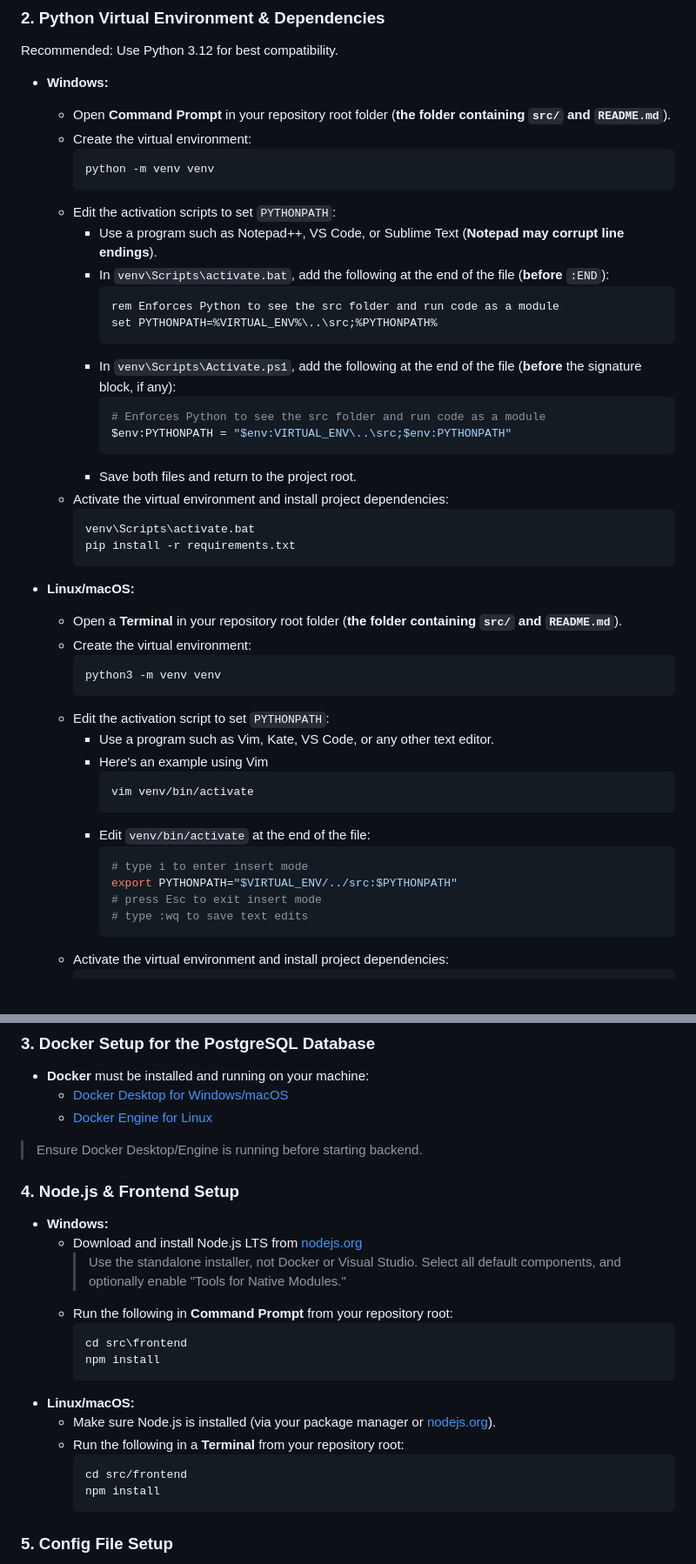
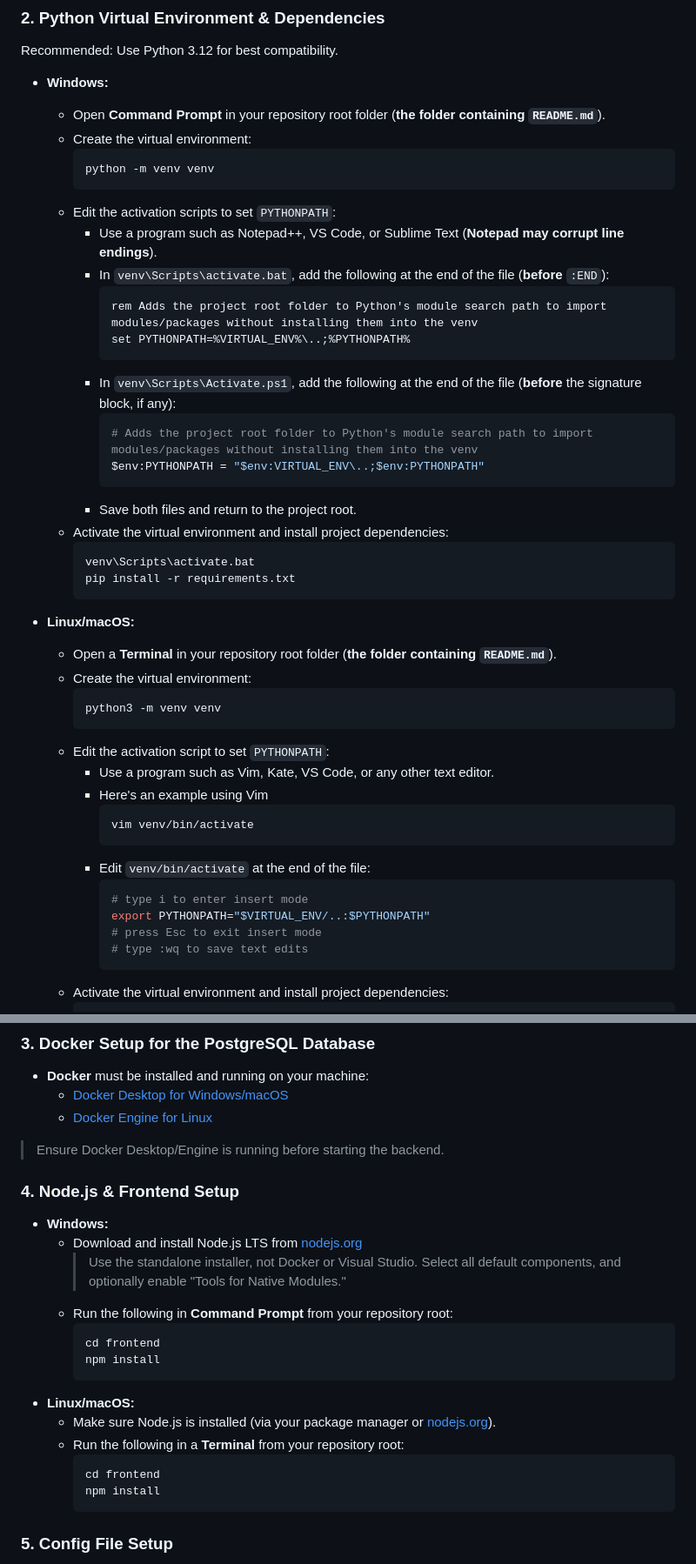
Before and after one commit to Hotwheels024568/CECS-Co-op-Portal, a Markdown page: README.md, 2 parts joined by grey strips. Shown at 87% size. Rendered like a GitHub page; blank space fills up the shorter version.

```diff
--- a/README.md
+++ b/README.md
@@ -85,7 +85,7 @@ cd CECS-Co-op-Portal
 Recommended: Use Python 3.12 for best compatibility.
 
 - **Windows:**
-  - Open **Command Prompt** in your repository root folder (**the folder containing `src/` and `README.md`**).
+  - Open **Command Prompt** in your repository root folder (**the folder containing `README.md`**).
   - Create the virtual environment:
     ~~~bat
     python -m venv venv
@@ -94,13 +94,13 @@ Recommended: Use Python 3.12 for best compatibility.
     - Use a program such as Notepad++, VS Code, or Sublime Text (**Notepad may corrupt line endings**).
     - In `venv\Scripts\activate.bat`, add the following at the end of the file (**before** `:END`):
       ~~~bat
-      rem Enforces Python to see the src folder and run code as a module
-      set PYTHONPATH=%VIRTUAL_ENV%\..\src;%PYTHONPATH%
+      rem Adds the project root folder to Python's module search path to import modules/packages without installing them into the venv
+      set PYTHONPATH=%VIRTUAL_ENV%\..;%PYTHONPATH%
       ~~~
     - In `venv\Scripts\Activate.ps1`, add the following at the end of the file (**before** the signature block, if any):
       ~~~powershell
-      # Enforces Python to see the src folder and run code as a module
-      $env:PYTHONPATH = "$env:VIRTUAL_ENV\..\src;$env:PYTHONPATH"
+      # Adds the project root folder to Python's module search path to import modules/packages without installing them into the venv
+      $env:PYTHONPATH = "$env:VIRTUAL_ENV\..;$env:PYTHONPATH"
       ~~~
     - Save both files and return to the project root.
   - Activate the virtual environment and install project dependencies:
@@ -110,7 +110,7 @@ Recommended: Use Python 3.12 for best compatibility.
     ~~~
 
 - **Linux/macOS:**
-  - Open a **Terminal** in your repository root folder (**the folder containing `src/` and `README.md`**).
+  - Open a **Terminal** in your repository root folder (**the folder containing `README.md`**).
   - Create the virtual environment:
     ~~~sh
     python3 -m venv venv
@@ -124,7 +124,7 @@ Recommended: Use Python 3.12 for best compatibility.
     - Edit `venv/bin/activate` at the end of the file:
       ~~~sh
       # type i to enter insert mode
-      export PYTHONPATH="$VIRTUAL_ENV/../src:$PYTHONPATH"
+      export PYTHONPATH="$VIRTUAL_ENV/..:$PYTHONPATH"
       # press Esc to exit insert mode
       # type :wq to save text edits
       ~~~
@@ -145,7 +145,7 @@ Recommended: Use Python 3.12 for best compatibility.
   - [Docker Desktop for Windows/macOS](https://docs.docker.com/get-docker/)
   - [Docker Engine for Linux](https://docs.docker.com/engine/install/)
 
-> Ensure Docker Desktop/Engine is running before starting backend.
+> Ensure Docker Desktop/Engine is running before starting the backend.
 
 ### 4. Node.js & Frontend Setup
 
@@ -154,14 +154,14 @@ Recommended: Use Python 3.12 for best compatibility.
     > Use the standalone installer, not Docker or Visual Studio. Select all default components, and optionally enable "Tools for Native Modules."
   - Run the following in **Command Prompt** from your repository root:
     ~~~bat
-    cd src\frontend
+    cd frontend
     npm install
     ~~~
 - **Linux/macOS:**
   - Make sure Node.js is installed (via your package manager or [nodejs.org](https://nodejs.org/en/download)).
   - Run the following in a **Terminal** from your repository root:
     ~~~sh
-    cd src/frontend
+    cd frontend
     npm install
     ~~~
 
```
Also changed, not shown: other parts of README.md (+5 -6 lines).
